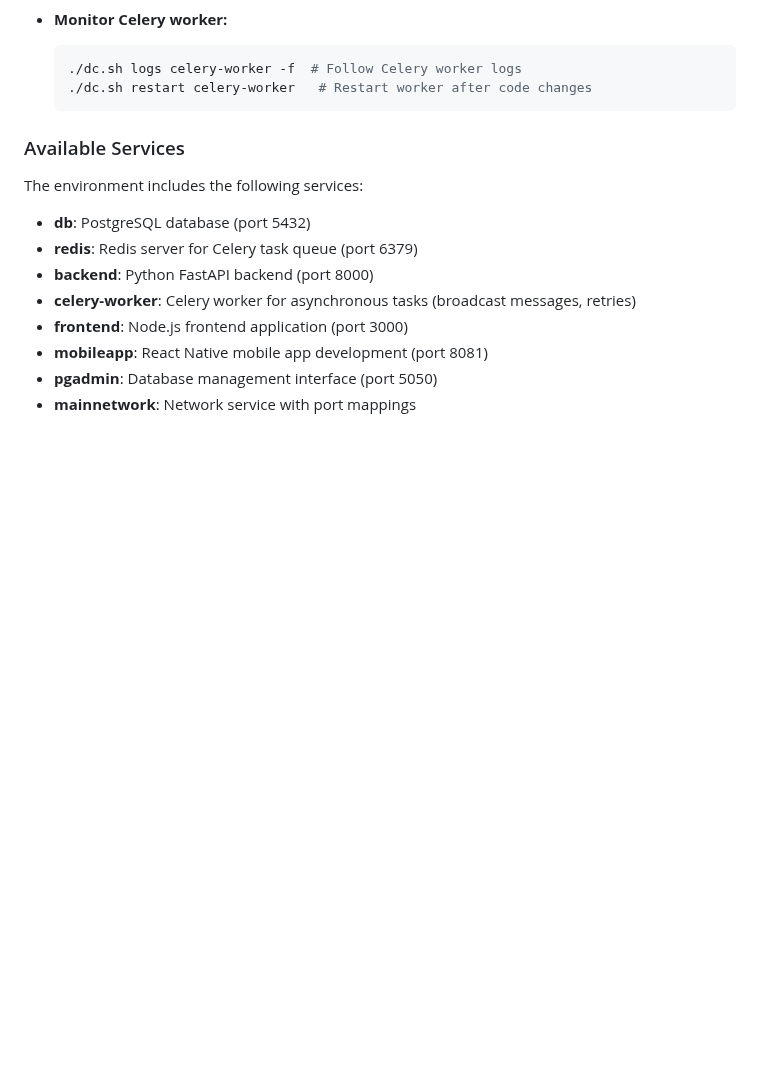
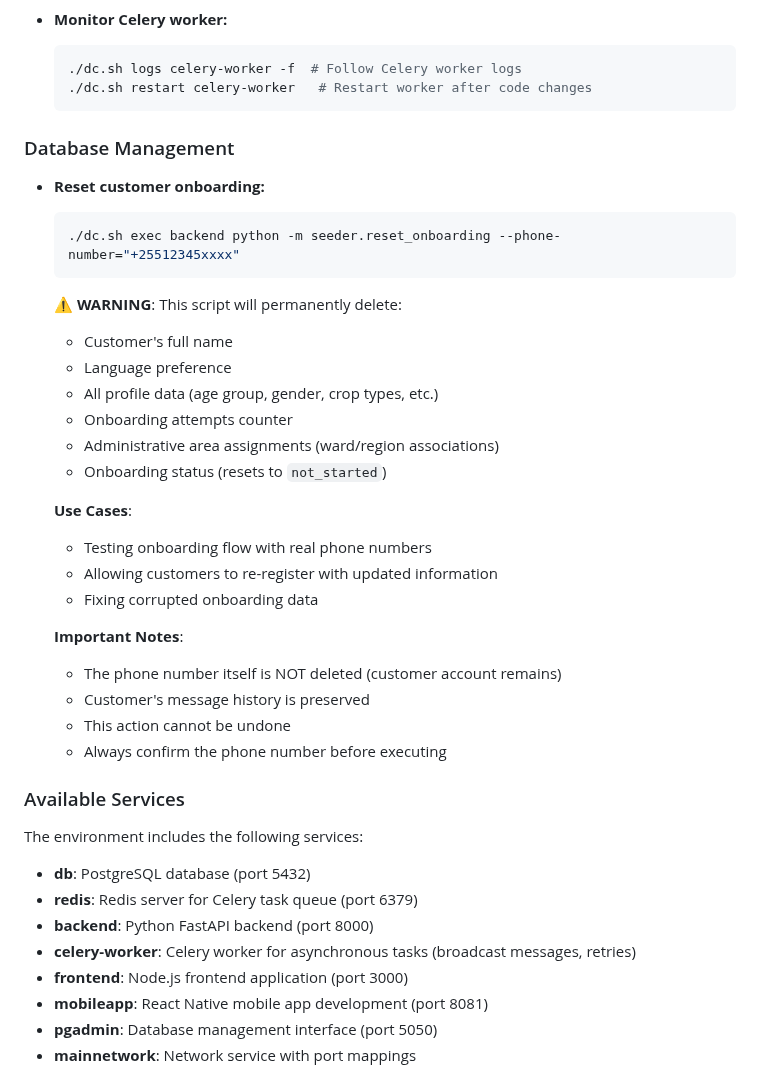
Before and after one commit to akvo/agriconnect, a Markdown page: README.md, the part around the change. Rendered like a GitHub page; blank space fills up the shorter version.

Commit message:
[#80] docs: add database management section for resetting customer onboarding with warnings and use cases

````diff
--- a/README.md
+++ b/README.md
@@ -79,6 +79,32 @@ The `./dc.sh` script is a wrapper around Docker Compose that combines multiple c
   ./dc.sh logs celery-worker -f  # Follow Celery worker logs
   ./dc.sh restart celery-worker   # Restart worker after code changes
   ```
+
+### Database Management
+
+- **Reset customer onboarding:**
+  ```bash
+  ./dc.sh exec backend python -m seeder.reset_onboarding --phone-number="+25512345xxxx"
+  ```
+
+  **⚠️ WARNING**: This script will permanently delete:
+  - Customer's full name
+  - Language preference
+  - All profile data (age group, gender, crop types, etc.)
+  - Onboarding attempts counter
+  - Administrative area assignments (ward/region associations)
+  - Onboarding status (resets to `not_started`)
+
+  **Use Cases**:
+  - Testing onboarding flow with real phone numbers
+  - Allowing customers to re-register with updated information
+  - Fixing corrupted onboarding data
+
+  **Important Notes**:
+  - The phone number itself is NOT deleted (customer account remains)
+  - Customer's message history is preserved
+  - This action cannot be undone
+  - Always confirm the phone number before executing
 
 ### Available Services
 
````
